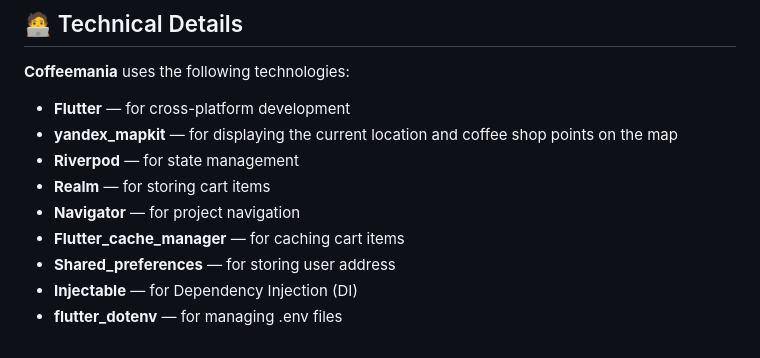
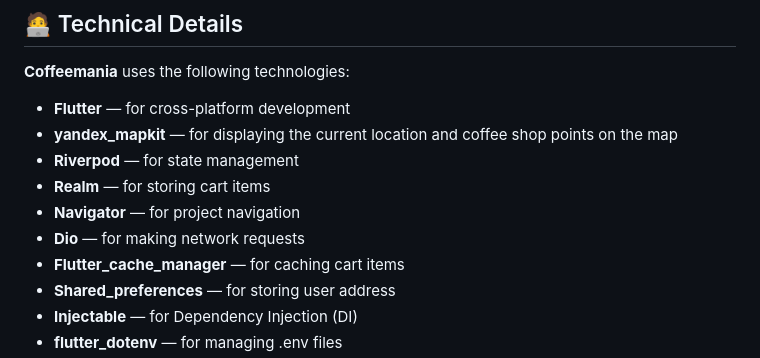
Before and after one commit to Liker4ik26/coffeemania, a Markdown page: README.md, the part around the change. Rendered like a GitHub page.

```diff
--- a/README.md
+++ b/README.md
@@ -160,6 +160,7 @@ In addition to the map view, Coffeemania provides a list view of nearby coffee s
 - **Riverpod** — for state management
 - **Realm** — for storing cart items
 - **Navigator** — for project navigation
+-  **Dio** — for making network requests
 - **Flutter_cache_manager** — for caching cart items
 - **Shared_preferences** — for storing user address
 - **Injectable** — for Dependency Injection (DI)
```
